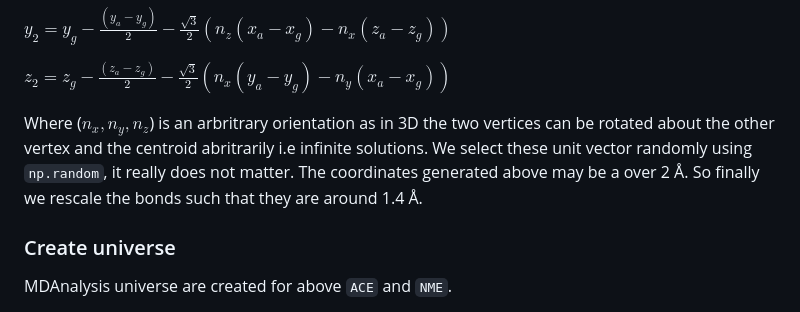
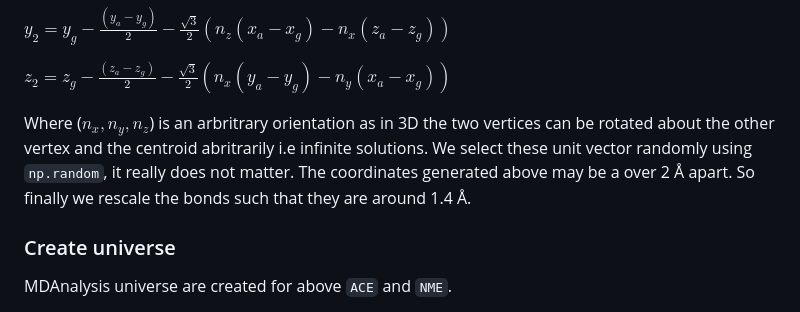
Before and after one commit to ibrahim-mohd/Add-NME-ACE-residues-to-protein-terminal-residues, a Markdown page: README.md, the part around the change. GitHub-like rendering.

```diff
--- a/README.md
+++ b/README.md
@@ -46,7 +46,7 @@ Now to add ACE and NME to the hydrogen-removed-pdb, run following command:
   $z_2 = z_g - \frac{(z_a - z_g)}{2} - \frac{\sqrt{3}}{2} \left( n_x (y_a - y_g) - n_y (x_a - x_g) \right)$
 
 
-  Where ($n_x, n_y, n_z$) is an arbritrary orientation as in 3D the two vertices can be rotated about the other vertex and the centroid abritrarily i.e infinite solutions. We select these unit vector randomly using `np.random`, it really does not matter. The coordinates generated above may be a over 2 Å. So finally we rescale the bonds such that they are around 1.4 Å.
+  Where ($n_x, n_y, n_z$) is an arbritrary orientation as in 3D the two vertices can be rotated about the other vertex and the centroid abritrarily i.e infinite solutions. We select these unit vector randomly using `np.random`, it really does not matter. The coordinates generated above may be a over 2 Å apart. So finally we rescale the bonds such that they are around 1.4 Å.
 
 ### Create universe
 MDAnalysis universe are created for above `ACE` and `NME`.
```
